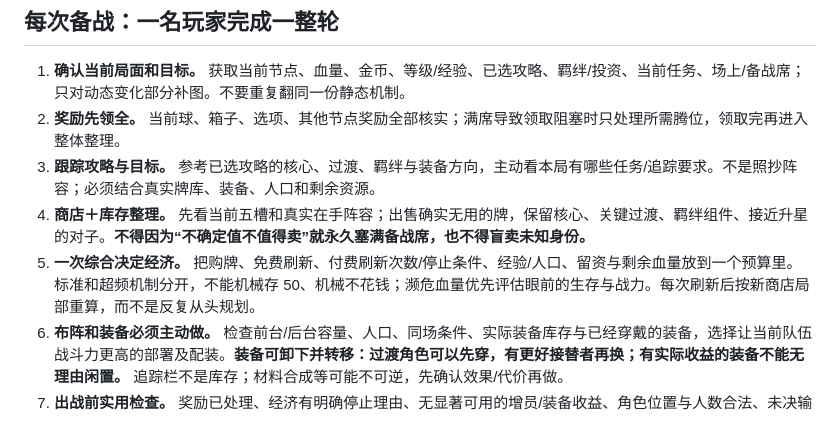
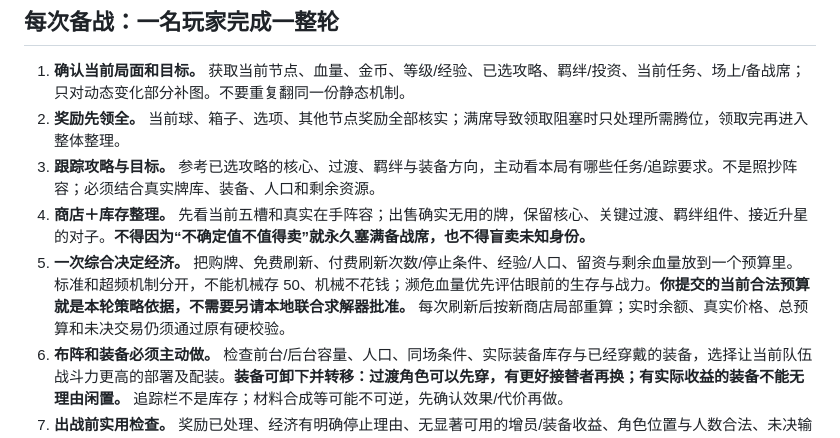
Before and after one commit to gkcc/Currency-Wars-Automation, a Markdown page: AGENTS.md, the part around the change. Rendered like a GitHub page.

Commit message:
docs: make Codex's bounded economic plan authoritative

```diff
--- a/AGENTS.md
+++ b/AGENTS.md
@@ -19,7 +19,7 @@
 2. **奖励先领全。** 当前球、箱子、选项、其他节点奖励全部核实；满席导致领取阻塞时只处理所需腾位，领取完再进入整体整理。
 3. **跟踪攻略与目标。** 参考已选攻略的核心、过渡、羁绊与装备方向，主动看本局有哪些任务/追踪要求。不是照抄阵容；必须结合真实牌库、装备、人口和剩余资源。
 4. **商店＋库存整理。** 先看当前五槽和真实在手阵容；出售确实无用的牌，保留核心、关键过渡、羁绊组件、接近升星的对子。**不得因为“不确定值不值得卖”就永久塞满备战席，也不得盲卖未知身份。**
-5. **一次综合决定经济。** 把购牌、免费刷新、付费刷新次数/停止条件、经验/人口、留资与剩余血量放到一个预算里。标准和超频机制分开，不能机械存 50、机械不花钱；濒危血量优先评估眼前的生存与战力。每次刷新后按新商店局部重算，而不是反复从头规划。
+5. **一次综合决定经济。** 把购牌、免费刷新、付费刷新次数/停止条件、经验/人口、留资与剩余血量放到一个预算里。标准和超频机制分开，不能机械存 50、机械不花钱；濒危血量优先评估眼前的生存与战力。**你提交的当前合法预算就是本轮策略依据，不需要另请本地联合求解器批准。** 每次刷新后按新商店局部重算；实时余额、真实价格、总预算和未决交易仍须通过原有硬校验。
 6. **布阵和装备必须主动做。** 检查前台/后台容量、人口、同场条件、实际装备库存与已经穿戴的装备，选择让当前队伍战斗力更高的部署及配装。**装备可卸下并转移：过渡角色可以先穿，有更好接替者再换；有实际收益的装备不能无理由闲置。** 追踪栏不是库存；材料合成等可能不可逆，先确认效果/代价再做。
 7. **出战前实用检查。** 奖励已处理、经济有明确停止理由、无显著可用的增员/装备收益、角色位置与人数合法、未决输入已核实，再按当前有效用户授权与现有带教/全托管规则出战并读取真实战果。
 
```
